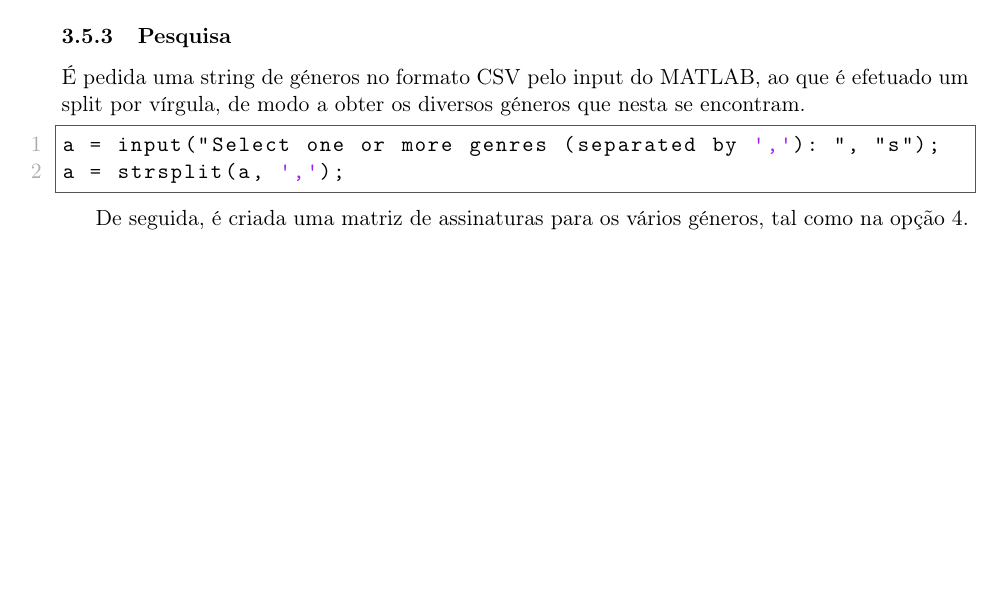
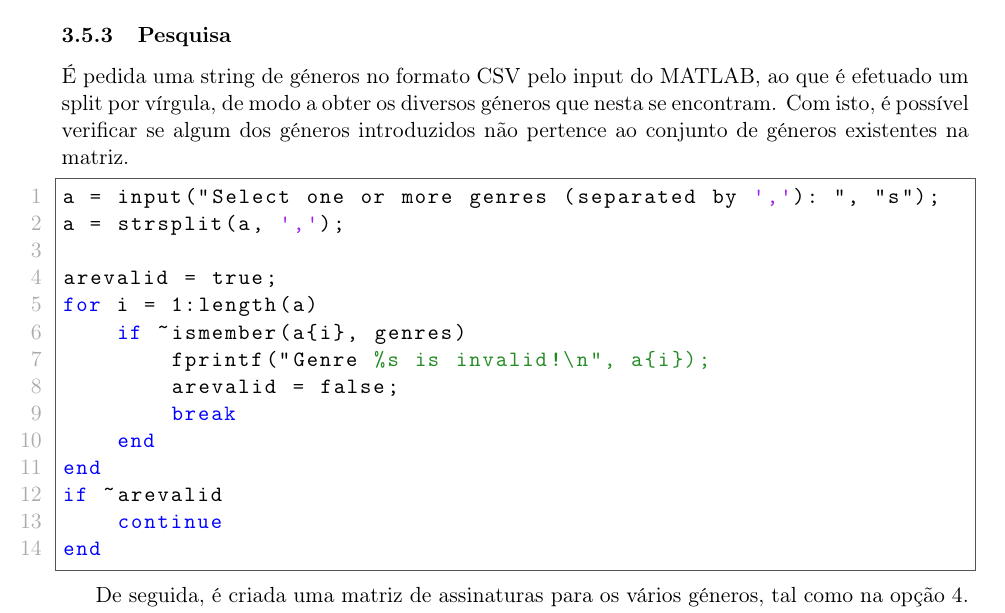
Before and after one commit to RGarrido03/MPEI, a LaTeX document (deliverable/doc/doc.tex): part of page 9 of 10, cut so that both start at the same text, the shorter picture padded with empty space. Compiled offline with pdfLaTeX.

Commit message:
Adapt doc to new code from a23d87d

```diff
--- a/deliverable/doc/doc.tex
+++ b/deliverable/doc/doc.tex
@@ -316,11 +316,23 @@ signatures_genre = getSignatures(Set_genre, Nm, 100);
 \end{lstlisting}
 
 \subsubsection{Pesquisa}
-É pedida uma string de géneros no formato CSV pelo input do MATLAB, ao que é efetuado um split por vírgula, de modo a obter os diversos géneros que nesta se encontram.
+É pedida uma string de géneros no formato CSV pelo input do MATLAB, ao que é efetuado um split por vírgula, de modo a obter os diversos géneros que nesta se encontram. Com isto, é possível verificar se algum dos géneros introduzidos não pertence ao conjunto de géneros existentes na matriz.
 
 \begin{lstlisting}[style=Matlab-editor]
 a = input("Select one or more genres (separated by ','): ", "s");
 a = strsplit(a, ',');
+
+arevalid = true;
+for i = 1:length(a)
+    if ~ismember(a{i}, genres)
+        fprintf("Genre %s is invalid!\n", a{i});
+        arevalid = false;
+        break
+    end
+end
+if ~arevalid
+    continue
+end
 \end{lstlisting}
 
 De seguida, é criada uma matriz de assinaturas para os vários géneros, tal como na opção 4.
```
